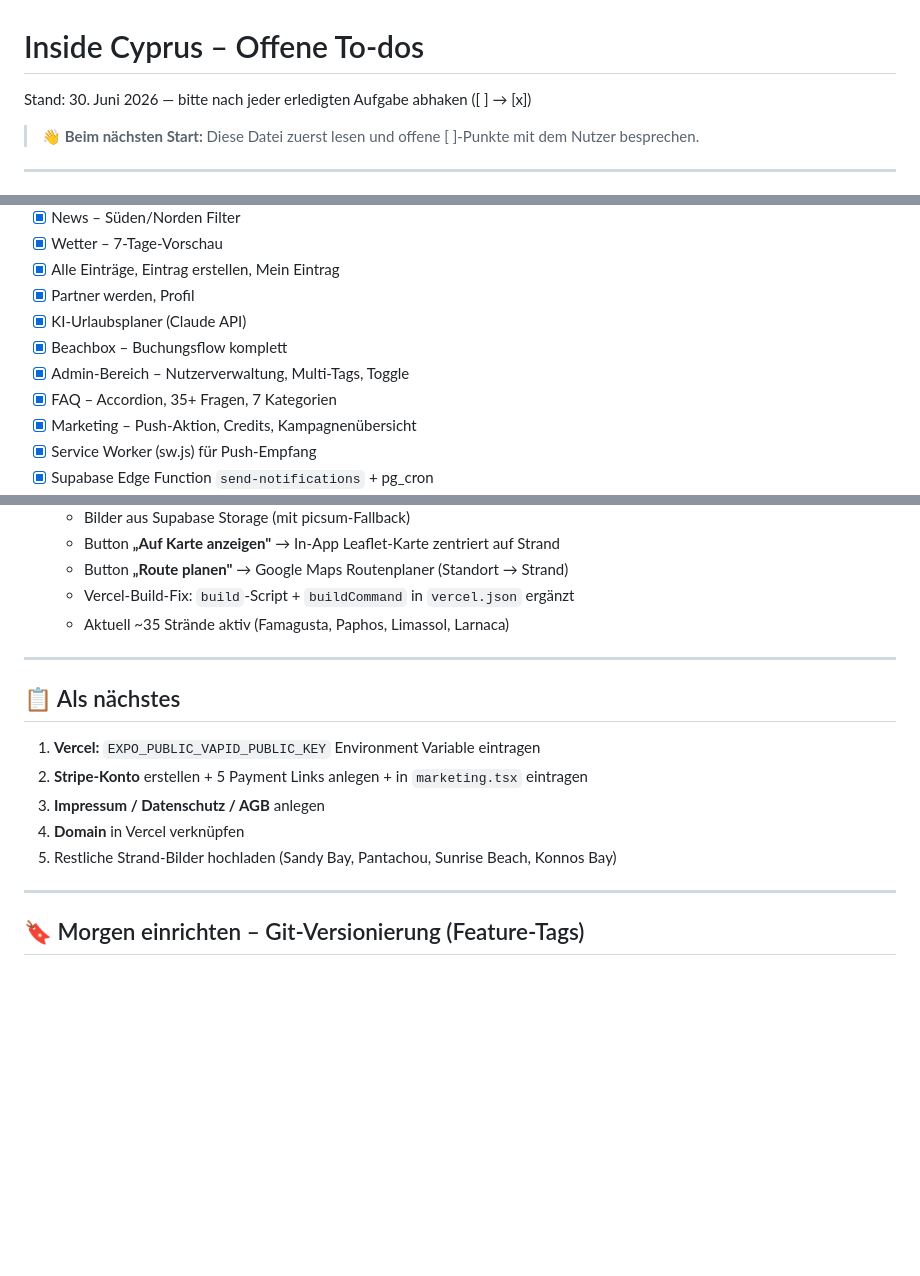
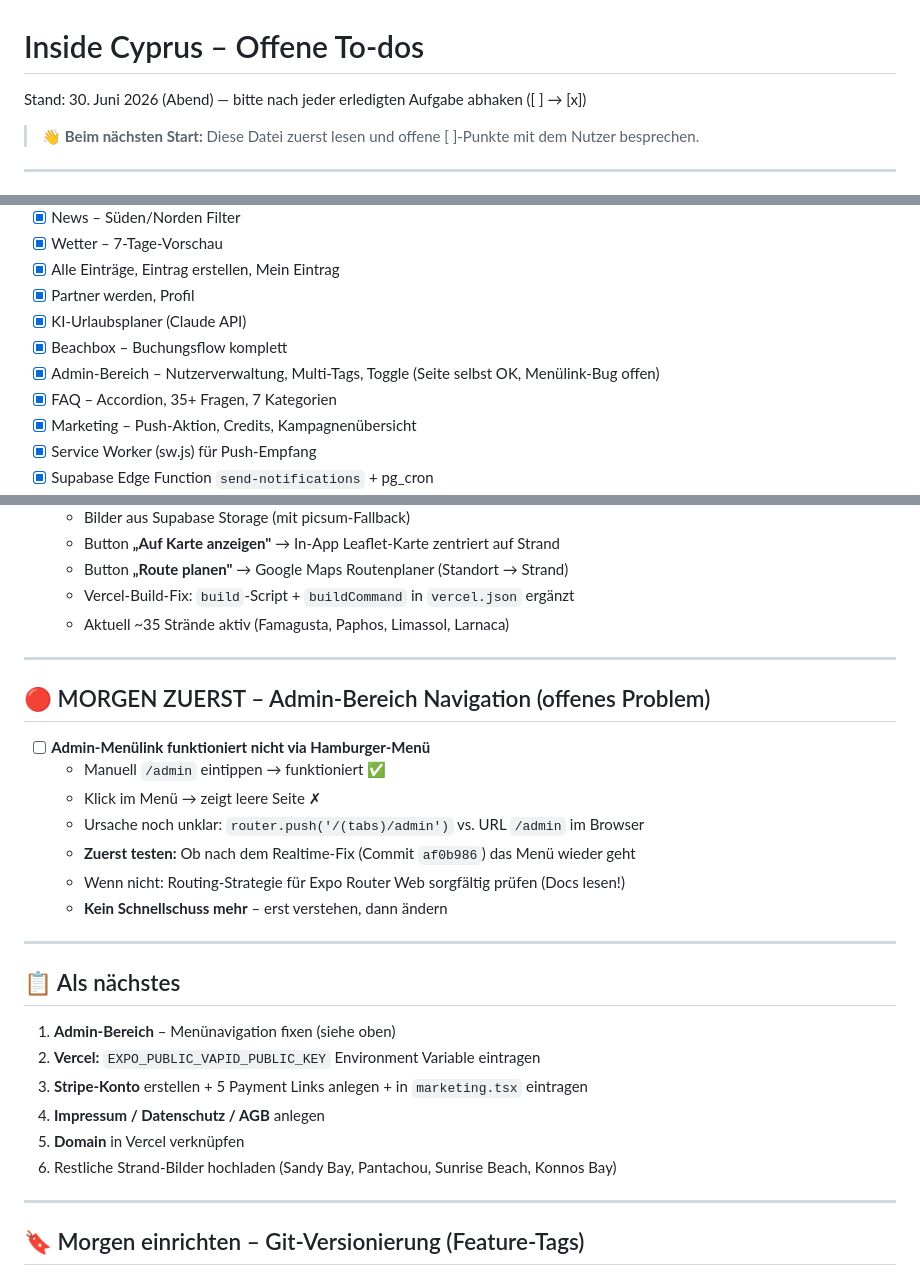
Before and after one commit to karanatsios/enjoycyprus, a Markdown page: TODO.md, 3 parts joined by grey strips. Drawn GitHub-style; blank space fills up the shorter version.

Commit message:
docs: update TODO with admin nav bug status and tomorrow's priorities

```diff
--- a/TODO.md
+++ b/TODO.md
@@ -1,6 +1,6 @@
 # Inside Cyprus – Offene To-dos
 
-Stand: 30. Juni 2026 — bitte nach jeder erledigten Aufgabe abhaken ([ ] → [x])
+Stand: 30. Juni 2026 (Abend) — bitte nach jeder erledigten Aufgabe abhaken ([ ] → [x])
 
 > 👋 **Beim nächsten Start:** Diese Datei zuerst lesen und offene [ ]-Punkte mit dem Nutzer besprechen.
 
@@ -73,7 +73,7 @@ Stand: 30. Juni 2026 — bitte nach jeder erledigten Aufgabe abhaken ([ ] → [x
 - [x] Partner werden, Profil
 - [x] KI-Urlaubsplaner (Claude API)
 - [x] Beachbox – Buchungsflow komplett
-- [x] Admin-Bereich – Nutzerverwaltung, Multi-Tags, Toggle
+- [x] Admin-Bereich – Nutzerverwaltung, Multi-Tags, Toggle (Seite selbst OK, Menülink-Bug offen)
 - [x] FAQ – Accordion, 35+ Fragen, 7 Kategorien
 - [x] Marketing – Push-Aktion, Credits, Kampagnenübersicht
 - [x] Service Worker (sw.js) für Push-Empfang
@@ -92,13 +92,26 @@ Stand: 30. Juni 2026 — bitte nach jeder erledigten Aufgabe abhaken ([ ] → [x
 
 ---
 
+## 🔴 MORGEN ZUERST – Admin-Bereich Navigation (offenes Problem)
+
+- [ ] **Admin-Menülink funktioniert nicht via Hamburger-Menü**
+  - Manuell `/admin` eintippen → funktioniert ✅
+  - Klick im Menü → zeigt leere Seite ✗
+  - Ursache noch unklar: `router.push('/(tabs)/admin')` vs. URL `/admin` im Browser
+  - **Zuerst testen:** Ob nach dem Realtime-Fix (Commit `af0b986`) das Menü wieder geht
+  - Wenn nicht: Routing-Strategie für Expo Router Web sorgfältig prüfen (Docs lesen!)
+  - **Kein Schnellschuss mehr** – erst verstehen, dann ändern
+
+---
+
 ## 📋 Als nächstes
 
-1. **Vercel:** `EXPO_PUBLIC_VAPID_PUBLIC_KEY` Environment Variable eintragen
-2. **Stripe-Konto** erstellen + 5 Payment Links anlegen + in `marketing.tsx` eintragen
-3. **Impressum / Datenschutz / AGB** anlegen
-4. **Domain** in Vercel verknüpfen
-5. Restliche Strand-Bilder hochladen (Sandy Bay, Pantachou, Sunrise Beach, Konnos Bay)
+1. **Admin-Bereich** – Menünavigation fixen (siehe oben)
+2. **Vercel:** `EXPO_PUBLIC_VAPID_PUBLIC_KEY` Environment Variable eintragen
+3. **Stripe-Konto** erstellen + 5 Payment Links anlegen + in `marketing.tsx` eintragen
+4. **Impressum / Datenschutz / AGB** anlegen
+5. **Domain** in Vercel verknüpfen
+6. Restliche Strand-Bilder hochladen (Sandy Bay, Pantachou, Sunrise Beach, Konnos Bay)
 
 ---
 
```
